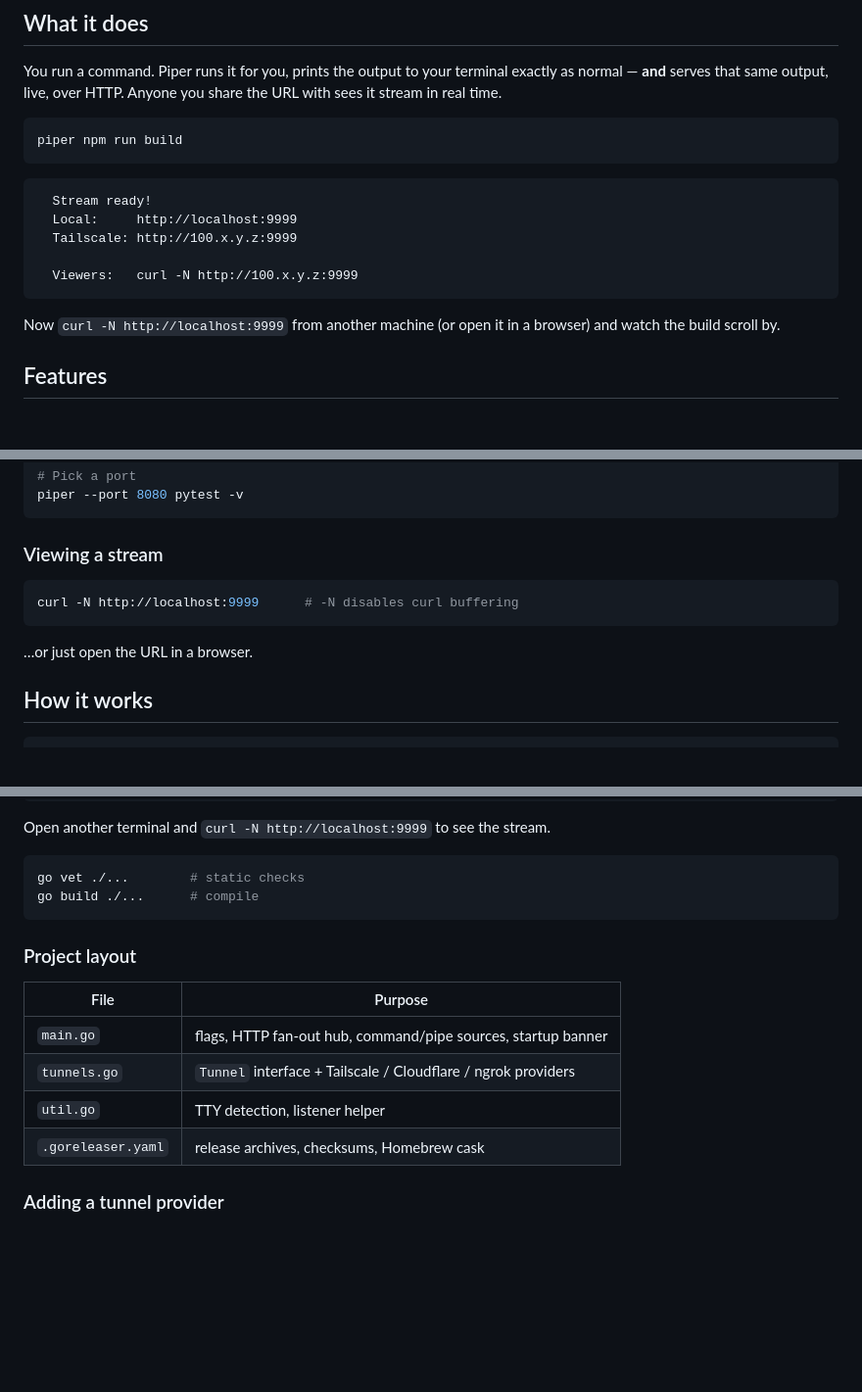
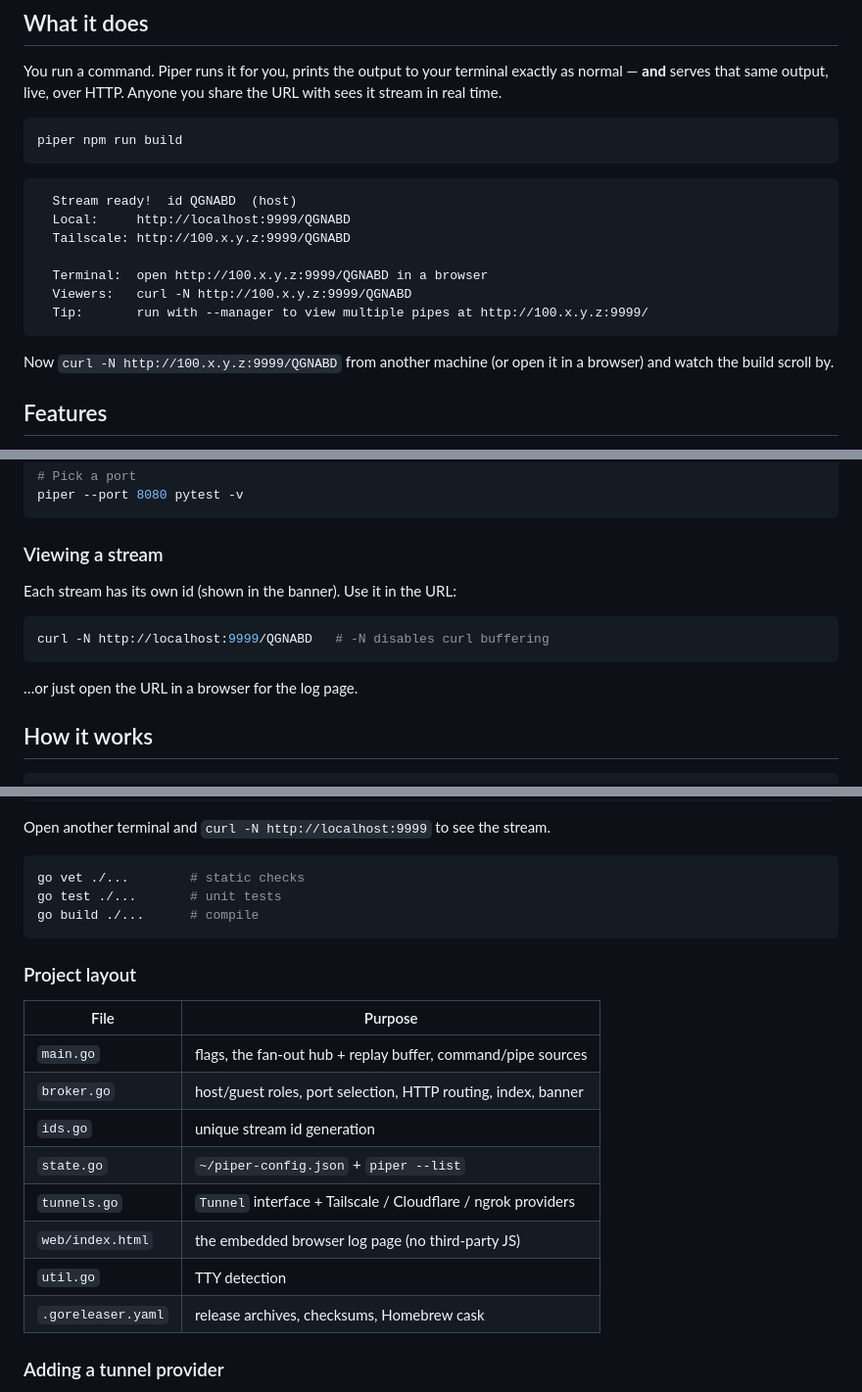
Before and after one commit to djalmaaraujo/piper, a Markdown page: README.md, 3 parts joined by grey strips. Shown at 98% size. GitHub-like rendering; blank space fills up the shorter version.

Commit message:
Docs: README reflects ids, multi-instance, manager, browser view

````diff
--- a/README.md
+++ b/README.md
@@ -25,14 +25,16 @@ piper npm run build
 ```
 
 ```
-  Stream ready!
-  Local:     http://localhost:9999
-  Tailscale: http://100.x.y.z:9999
+  Stream ready!  id QGNABD  (host)
+  Local:     http://localhost:9999/QGNABD
+  Tailscale: http://100.x.y.z:9999/QGNABD
 
-  Viewers:   curl -N http://100.x.y.z:9999
+  Terminal:  open http://100.x.y.z:9999/QGNABD in a browser
+  Viewers:   curl -N http://100.x.y.z:9999/QGNABD
+  Tip:       run with --manager to view multiple pipes at http://100.x.y.z:9999/
 ```
 
-Now `curl -N http://localhost:9999` from another machine (or open it in a browser) and watch the build scroll by.
+Now `curl -N http://100.x.y.z:9999/QGNABD` from another machine (or open it in a browser) and watch the build scroll by.
 
 ## Features
 
@@ -126,11 +128,13 @@ piper --port 8080 pytest -v
 
 ### Viewing a stream
 
+Each stream has its own id (shown in the banner). Use it in the URL:
+
 ```bash
-curl -N http://localhost:9999      # -N disables curl buffering
+curl -N http://localhost:9999/QGNABD   # -N disables curl buffering
 ```
 
-…or just open the URL in a browser.
+…or just open the URL in a browser for the log page.
 
 ## How it works
 
@@ -174,6 +178,7 @@ Open another terminal and `curl -N http://localhost:9999` to see the stream.
 
 ```bash
 go vet ./...        # static checks
+go test ./...       # unit tests
 go build ./...      # compile
 ```
 
@@ -181,9 +186,13 @@ go build ./...      # compile
 
 | File | Purpose |
 |------|---------|
-| `main.go` | flags, HTTP fan-out hub, command/pipe sources, startup banner |
+| `main.go` | flags, the fan-out hub + replay buffer, command/pipe sources |
+| `broker.go` | host/guest roles, port selection, HTTP routing, index, banner |
+| `ids.go` | unique stream id generation |
+| `state.go` | `~/piper-config.json` + `piper --list` |
 | `tunnels.go` | `Tunnel` interface + Tailscale / Cloudflare / ngrok providers |
-| `util.go` | TTY detection, listener helper |
+| `web/index.html` | the embedded browser log page (no third-party JS) |
+| `util.go` | TTY detection |
 | `.goreleaser.yaml` | release archives, checksums, Homebrew cask |
 
 ### Adding a tunnel provider
````
